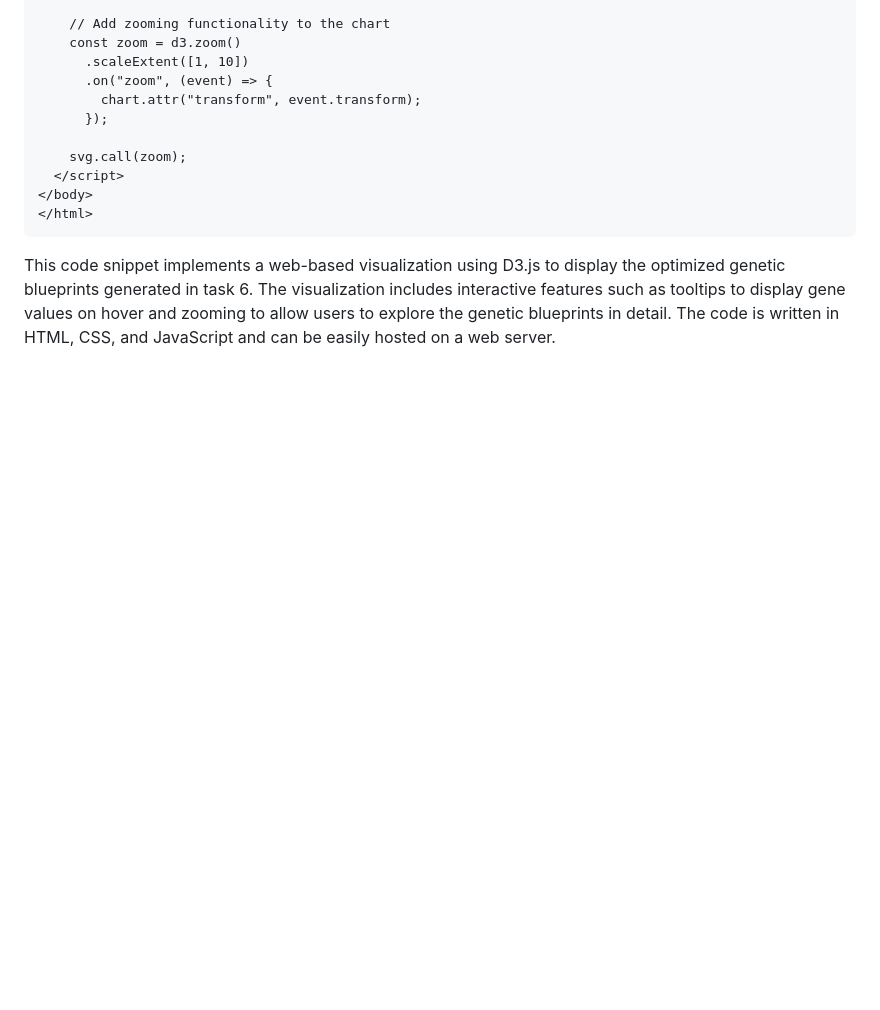
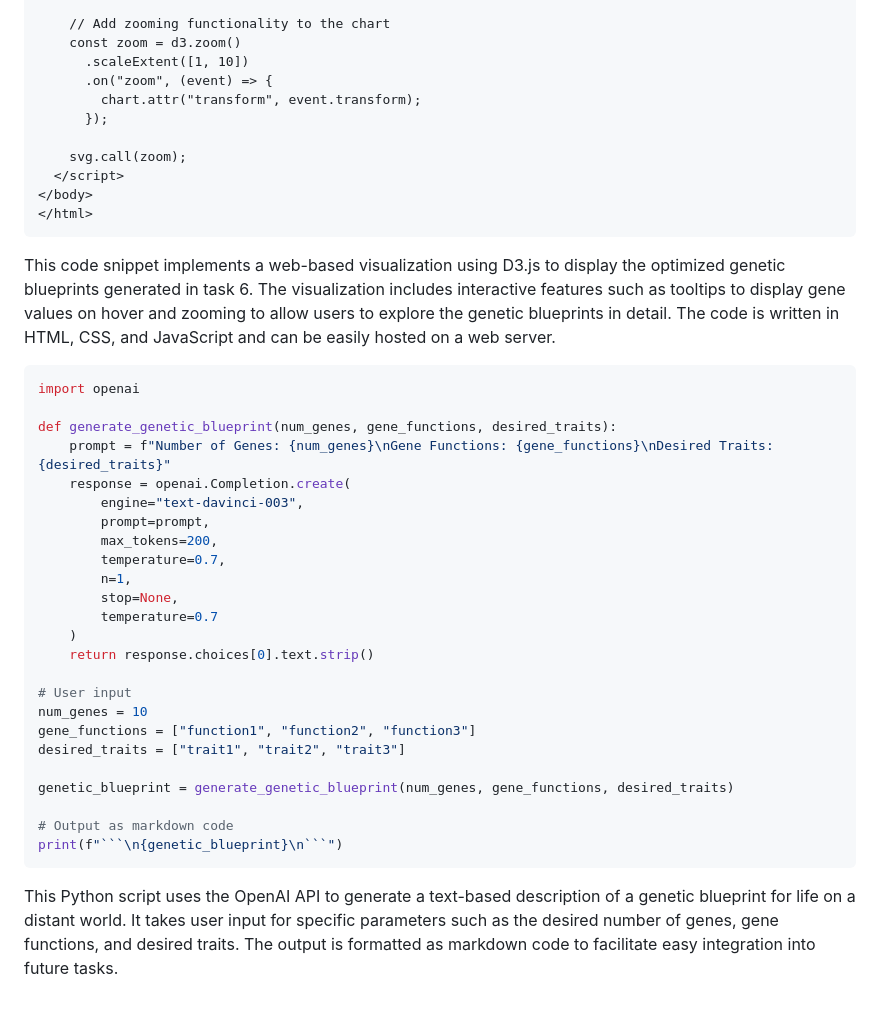
Before and after one commit to KOSASIH/Exo-GeneticArchitect, a Markdown page: README.md, the part around the change. Rendered like a GitHub page; blank space fills up the shorter version.

````diff
--- a/README.md
+++ b/README.md
@@ -1628,3 +1628,32 @@ This code will generate bar plots to visualize the diversity metrics across diff
 ```
 
 This code snippet implements a web-based visualization using D3.js to display the optimized genetic blueprints generated in task 6. The visualization includes interactive features such as tooltips to display gene values on hover and zooming to allow users to explore the genetic blueprints in detail. The code is written in HTML, CSS, and JavaScript and can be easily hosted on a web server.
+
+```python
+import openai
+
+def generate_genetic_blueprint(num_genes, gene_functions, desired_traits):
+    prompt = f"Number of Genes: {num_genes}\nGene Functions: {gene_functions}\nDesired Traits: {desired_traits}"
+    response = openai.Completion.create(
+        engine="text-davinci-003",
+        prompt=prompt,
+        max_tokens=200,
+        temperature=0.7,
+        n=1,
+        stop=None,
+        temperature=0.7
+    )
+    return response.choices[0].text.strip()
+
+# User input
+num_genes = 10
+gene_functions = ["function1", "function2", "function3"]
+desired_traits = ["trait1", "trait2", "trait3"]
+
+genetic_blueprint = generate_genetic_blueprint(num_genes, gene_functions, desired_traits)
+
+# Output as markdown code
+print(f"```\n{genetic_blueprint}\n```")
+```
+
+This Python script uses the OpenAI API to generate a text-based description of a genetic blueprint for life on a distant world. It takes user input for specific parameters such as the desired number of genes, gene functions, and desired traits. The output is formatted as markdown code to facilitate easy integration into future tasks.
````
